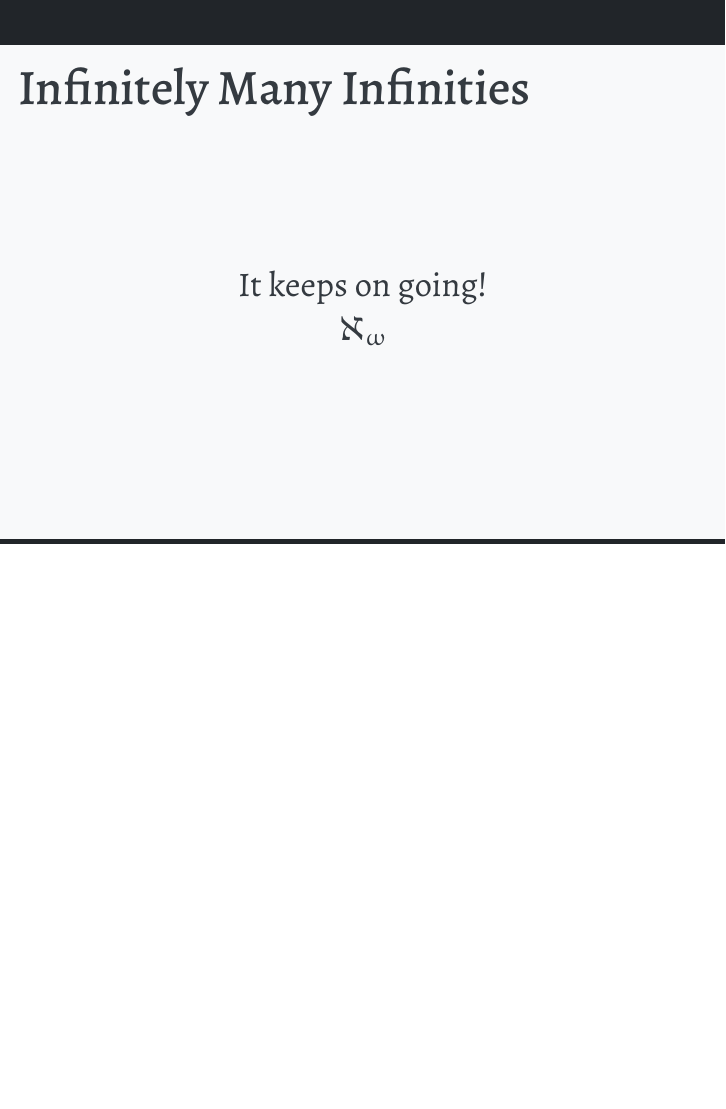
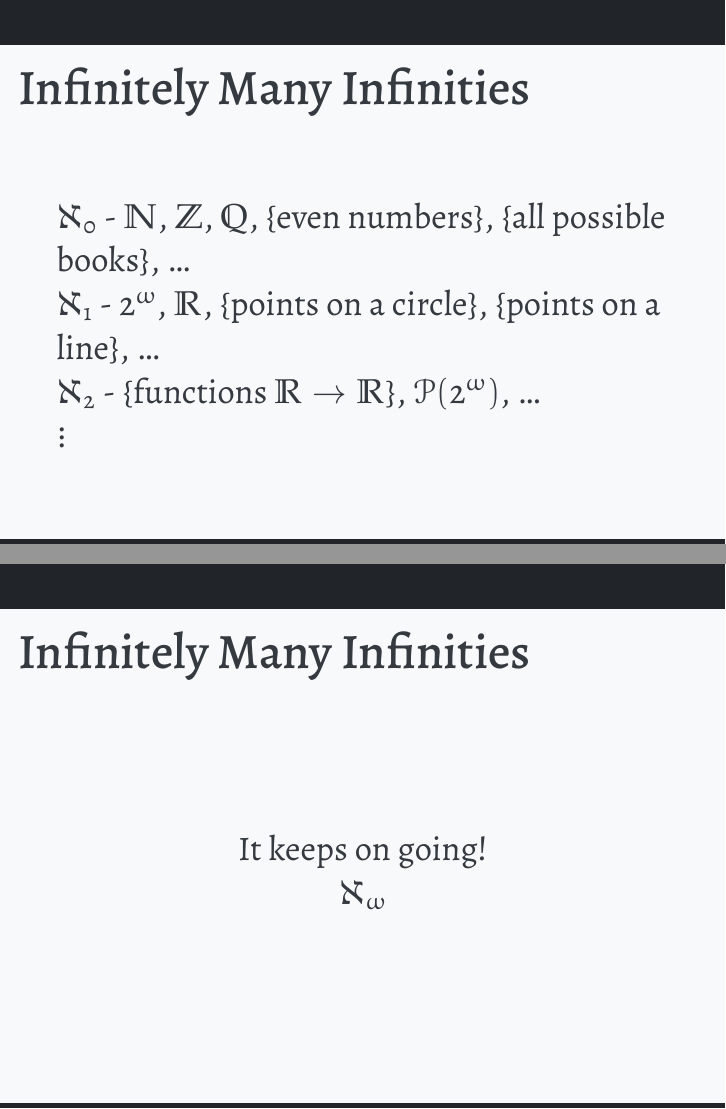
Before and after one commit to isaacvando/InfinityAndBeyond, LaTeX slides (main.tex): page 68 of 69 before the commit and pages 69 and 71 of 72 after it, the two joined at a grey line, the shorter picture padded with empty space. Compiled offline with XeLaTeX.

Commit message:
add alephs slide

```diff
--- a/main.tex
+++ b/main.tex
@@ -428,6 +428,13 @@
 \end{frame}
 
 \begin{frame}{Infinitely Many Infinities}
+  $\aleph_0$ - $\N$, $\Z$, $\Q$, \{even numbers\}, \{all possible books\}, \dots \pause \\
+  $\aleph_1$ - $2^\omega$, $\R$, \{points on a circle\}, \{points on a line\}, \dots \pause \\
+  $\aleph_2$ - \{functions $\R \rightarrow \R$\}, $\mathcal{P}(2^\omega)$, \dots \\
+  $\vdots$
+\end{frame}
+
+\begin{frame}{Infinitely Many Infinities}
   \centering
   It keeps on going! \pause \\
   $\aleph_\omega$
```
Also changed, not shown: main.pdf.
